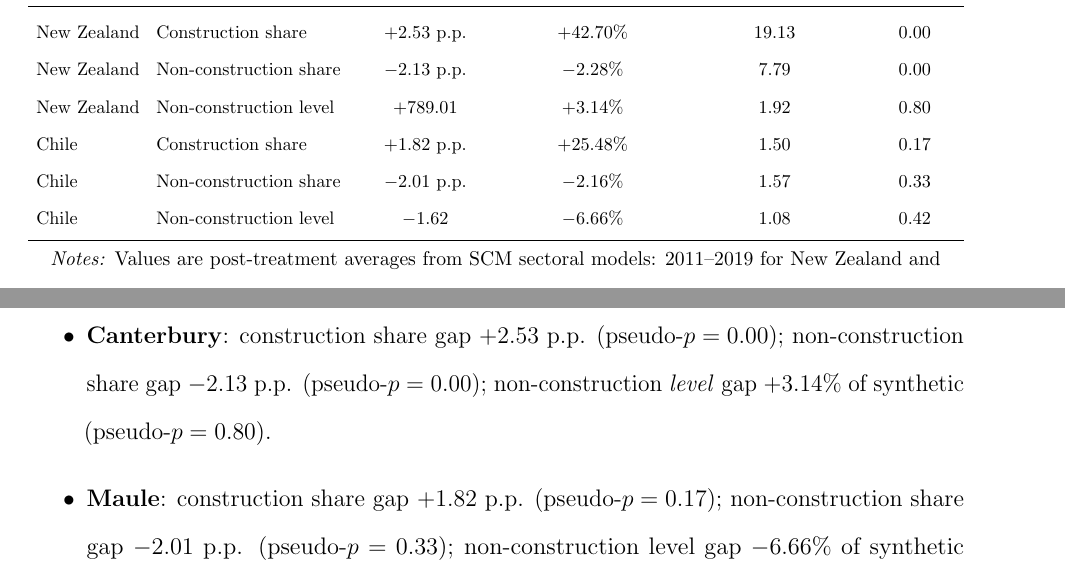
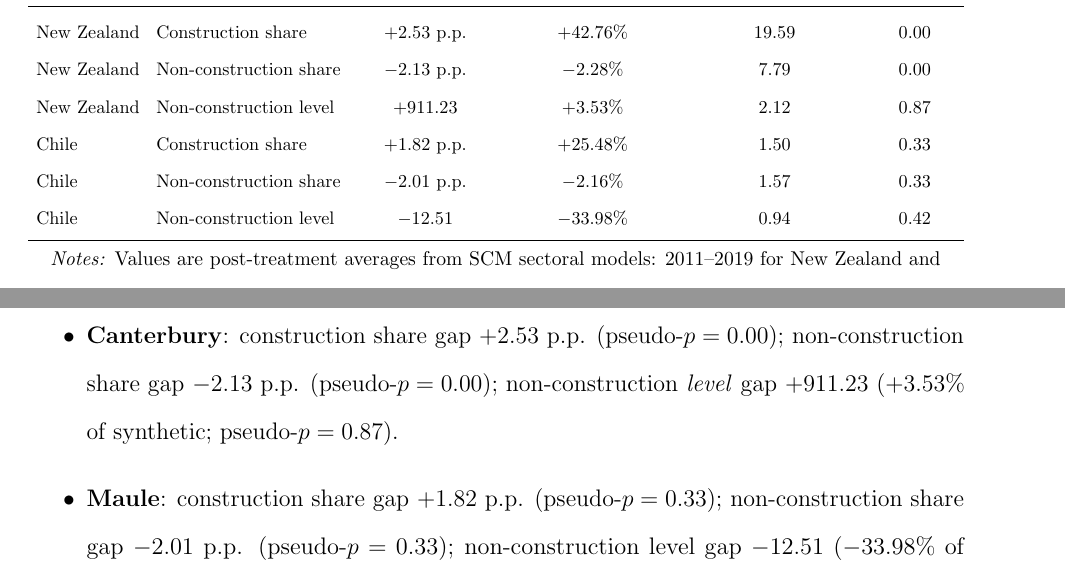
Before and after one commit to diodz/dpl-earthquakes, a LaTeX paper (main.tex, which reads response_to_reviewers.tex): two parts of pages 31 and 65 of 70, joined at a grey line, cut so that both start at the same text. Compiled offline with pdfLaTeX.

Commit message:
Update sectoral analysis results for New Zealand and Chile in main.tex and response_to_reviewers.tex
- Adjusted construction share and non-construction level gaps for New Zealand, reflecting updated values.
- Revised non-construction level gap for Chile to show a significant decrease.
- Updated response to reviewers to align with the new quantitative results, ensuring accurate representation of findings.

```diff
--- a/main.tex
+++ b/main.tex
@@ -444,12 +444,12 @@ Figure~\ref{fig:sector_analysis} indicates a large and immediate reallocation in
 \toprule
 \textbf{Country} & \textbf{Outcome} & \textbf{Mean post gap} & \textbf{Gap (\% of synth.)} & \textbf{Post/Pre RMSPE} & \textbf{Pseudo-$p$} \\
 \midrule
-New~Zealand & Construction share & +2.53 p.p. & +42.70\% & 19.13 & 0.00 \\
+New~Zealand & Construction share & +2.53 p.p. & +42.76\% & 19.59 & 0.00 \\
 New~Zealand & Non-construction share & $-2.13$ p.p. & $-2.28$\% & 7.79 & 0.00 \\
-New~Zealand & Non-construction level & +789.01 & +3.14\% & 1.92 & 0.80 \\
-Chile & Construction share & +1.82 p.p. & +25.48\% & 1.50 & 0.17 \\
+New~Zealand & Non-construction level & +911.23 & +3.53\% & 2.12 & 0.87 \\
+Chile & Construction share & +1.82 p.p. & +25.48\% & 1.50 & 0.33 \\
 Chile & Non-construction share & $-2.01$ p.p. & $-2.16$\% & 1.57 & 0.33 \\
-Chile & Non-construction level & $-1.62$ & $-6.66$\% & 1.08 & 0.42 \\
+Chile & Non-construction level & $-12.51$ & $-33.98$\% & 0.94 & 0.42 \\
 \bottomrule
 \end{tabular}%
 }
--- a/response_to_reviewers.tex
+++ b/response_to_reviewers.tex
@@ -66,8 +66,8 @@ Implemented. We added a new reproducible sectoral module (\texttt{src/sectoral\_
 
 Main quantitative additions (post-treatment averages):
 \begin{itemize}
-  \item \textbf{Canterbury}: construction share gap \(+2.53\) p.p. (pseudo-\(p=0.00\)); non-construction share gap \(-2.13\) p.p. (pseudo-\(p=0.00\)); non-construction \emph{level} gap \(+3.14\%\) of synthetic (pseudo-\(p=0.80\)).
-  \item \textbf{Maule}: construction share gap \(+1.82\) p.p. (pseudo-\(p=0.17\)); non-construction share gap \(-2.01\) p.p. (pseudo-\(p=0.33\)); non-construction level gap \(-6.66\%\) of synthetic (pseudo-\(p=0.42\)).
+  \item \textbf{Canterbury}: construction share gap \(+2.53\) p.p. (pseudo-\(p=0.00\)); non-construction share gap \(-2.13\) p.p. (pseudo-\(p=0.00\)); non-construction \emph{level} gap \(+911.23\) (\(+3.53\%\) of synthetic; pseudo-\(p=0.87\)).
+  \item \textbf{Maule}: construction share gap \(+1.82\) p.p. (pseudo-\(p=0.33\)); non-construction share gap \(-2.01\) p.p. (pseudo-\(p=0.33\)); non-construction level gap \(-12.51\) (\(-33.98\%\) of synthetic; pseudo-\(p=0.42\)).
 \end{itemize}
 
 Interpretation: Canterbury exhibits a strong \emph{share} reallocation toward construction, but no robust absolute contraction in non-construction output (consistent with temporary net stimulus plus reallocation). Maule does not exhibit a statistically robust sectoral overshoot.
```
